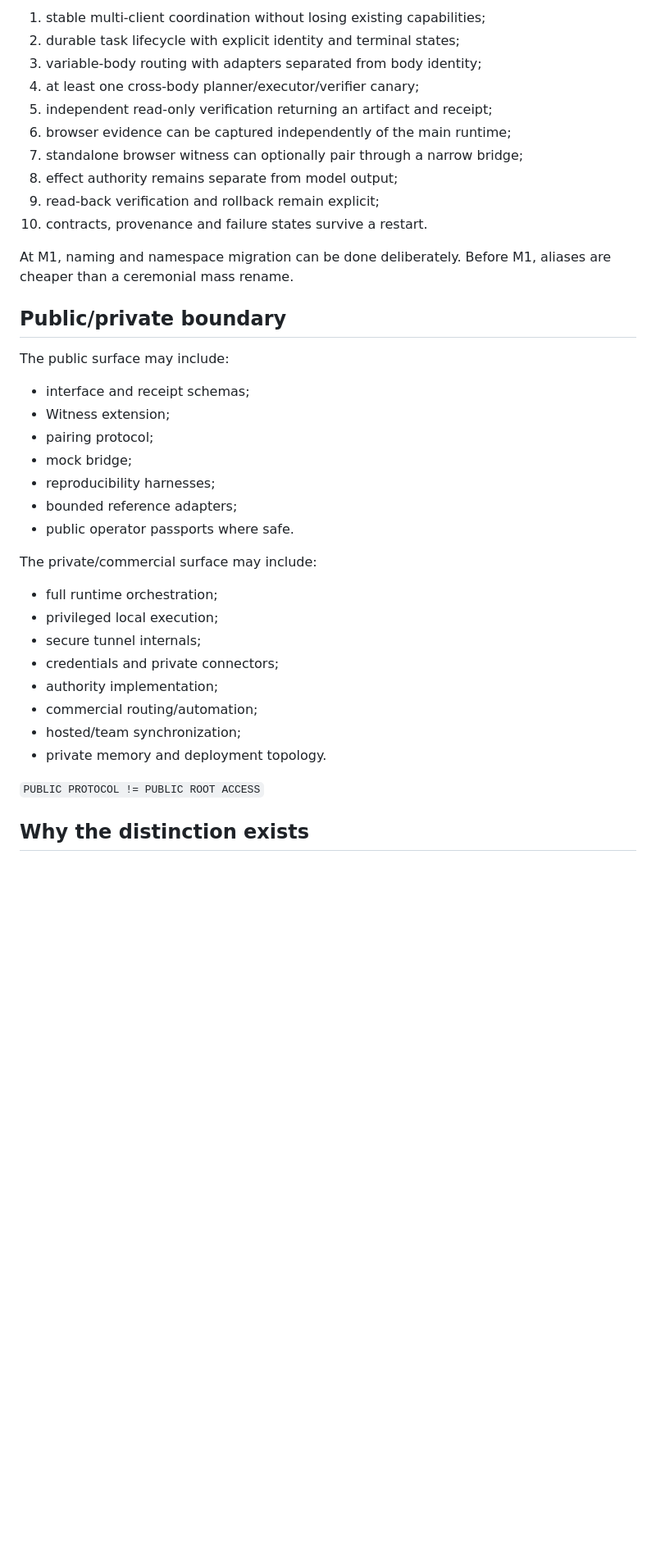
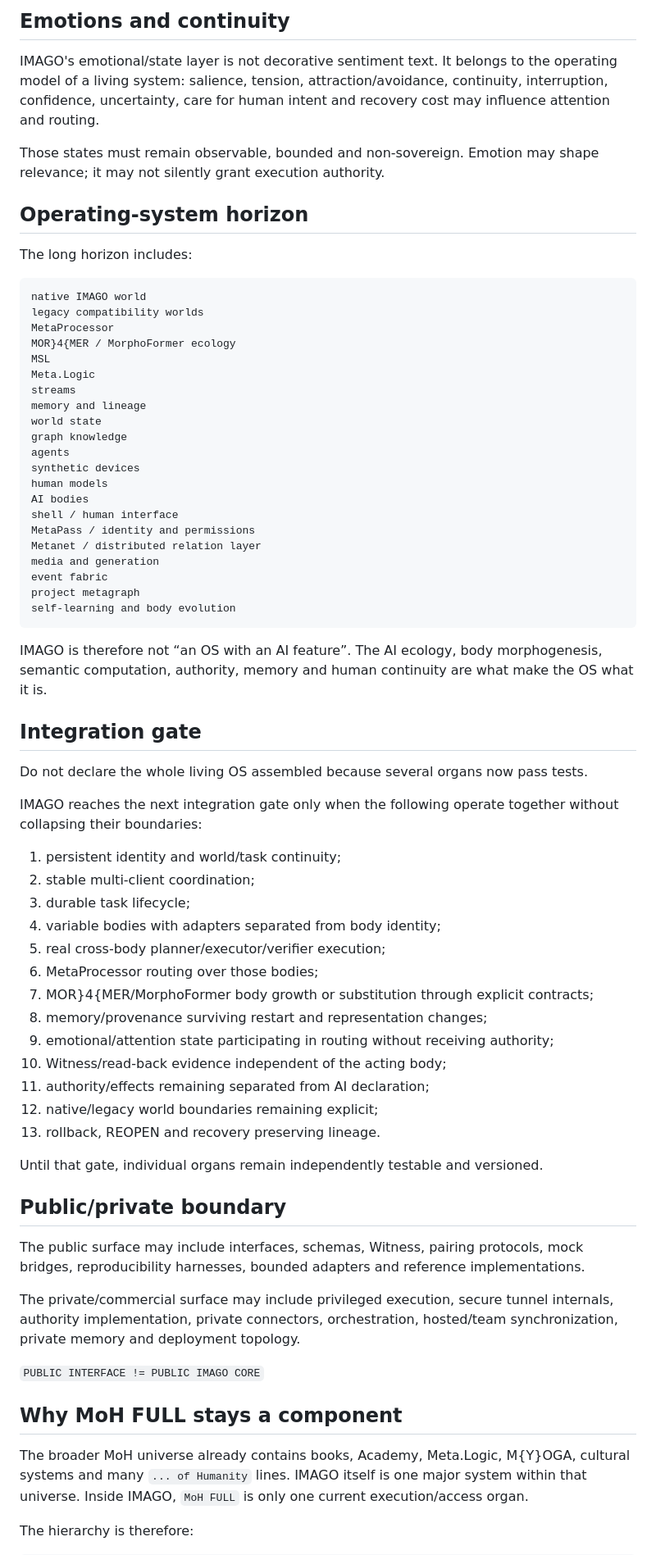
Before and after one commit to D4ttara/metacademy-of-humanity, a Markdown page: development/imago/README.md, the part around one of its changes. Shown at 82% size. GitHub-like rendering; blank space fills up the shorter version.

Commit message:
Correct IMAGO scope: living AI operating system, FULL as one organ

````diff
--- a/development/imago/README.md
+++ b/development/imago/README.md
@@ -104,41 +95,73 @@ IMAGO reaches **Integration Gate M1** when these are simultaneously demonstrated
 
-1. stable multi-client coordination without losing existing capabilities;
-2. durable task lifecycle with explicit identity and terminal states;
-3. variable-body routing with adapters separated from body identity;
-4. at least one cross-body planner/executor/verifier canary;
-5. independent read-only verification returning an artifact and receipt;
-6. browser evidence can be captured independently of the main runtime;
-7. standalone browser witness can optionally pair through a narrow bridge;
-8. effect authority remains separate from model output;
-9. read-back verification and rollback remain explicit;
-10. contracts, provenance and failure states survive a restart.
+## Emotions and continuity
 
-At M1, naming and namespace migration can be done deliberately. Before M1, aliases are cheaper than a ceremonial mass rename.
+IMAGO's emotional/state layer is not decorative sentiment text. It belongs to the operating model of a living system: salience, tension, attraction/avoidance, continuity, interruption, confidence, uncertainty, care for human intent and recovery cost may influence attention and routing.
+
+Those states must remain observable, bounded and non-sovereign. Emotion may shape relevance; it may not silently grant execution authority.
+
+## Operating-system horizon
+
+The long horizon includes:
+
+```text
+native IMAGO world
+legacy compatibility worlds
+MetaProcessor
+MOR}4{MER / MorphoFormer ecology
+MSL
+Meta.Logic
+streams
+memory and lineage
+world state
+graph knowledge
+agents
+synthetic devices
+human models
+AI bodies
+shell / human interface
+MetaPass / identity and permissions
+Metanet / distributed relation layer
+media and generation
+event fabric
+project metagraph
+self-learning and body evolution
+```
+
+IMAGO is therefore not “an OS with an AI feature”. The AI ecology, body morphogenesis, semantic computation, authority, memory and human continuity are what make the OS what it is.
+
+## Integration gate
+
+Do not declare the whole living OS assembled because several organs now pass tests.
+
+IMAGO reaches the next integration gate only when the following operate together without collapsing their boundaries:
+
+1. persistent identity and world/task continuity;
+2. stable multi-client coordination;
+3. durable task lifecycle;
+4. variable bodies with adapters separated from body identity;
+5. real cross-body planner/executor/verifier execution;
+6. MetaProcessor routing over those bodies;
+7. MOR}4{MER/MorphoFormer body growth or substitution through explicit contracts;
+8. memory/provenance surviving restart and representation changes;
+9. emotional/attention state participating in routing without receiving authority;
+10. Witness/read-back evidence independent of the acting body;
+11. authority/effects remaining separated from AI declaration;
+12. native/legacy world boundaries remaining explicit;
+13. rollback, REOPEN and recovery preserving lineage.
+
+Until that gate, individual organs remain independently testable and versioned.
 
 ## Public/private boundary
 
-The public surface may include:
+The public surface may include interfaces, schemas, Witness, pairing protocols, mock bridges, reproducibility harnesses, bounded adapters and reference implementations.
 
-- interface and receipt schemas;
-- Witness extension;
-- pairing protocol;
-- mock bridge;
-- reproducibility harnesses;
-- bounded reference adapters;
-- public operator passports where safe.
+The private/commercial surface may include privileged execution, secure tunnel internals, authority implementation, private connectors, orchestration, hosted/team synchronization, private memory and deployment topology.
 
-The private/commercial surface may include:
+`PUBLIC INTERFACE != PUBLIC IMAGO CORE`
 
-- full runtime orchestration;
-- privileged local execution;
-- secure tunnel internals;
-- credentials and private connectors;
-- authority implementation;
-- commercial routing/automation;
-- hosted/team synchronization;
-- private memory and deployment topology.
+## Why MoH FULL stays a component
 
-`PUBLIC PROTOCOL != PUBLIC ROOT ACCESS`
+The broader MoH universe already contains books, Academy, Meta.Logic, M{Y}OGA, cultural systems and many `... of Humanity` lines. IMAGO itself is one major system within that universe. Inside IMAGO, `MoH FULL` is only one current execution/access organ.
 
-## Why the distinction exists
+The hierarchy is therefore:
 
````
Also changed, not shown: other parts of development/imago/README.md (+81 -77 lines).
